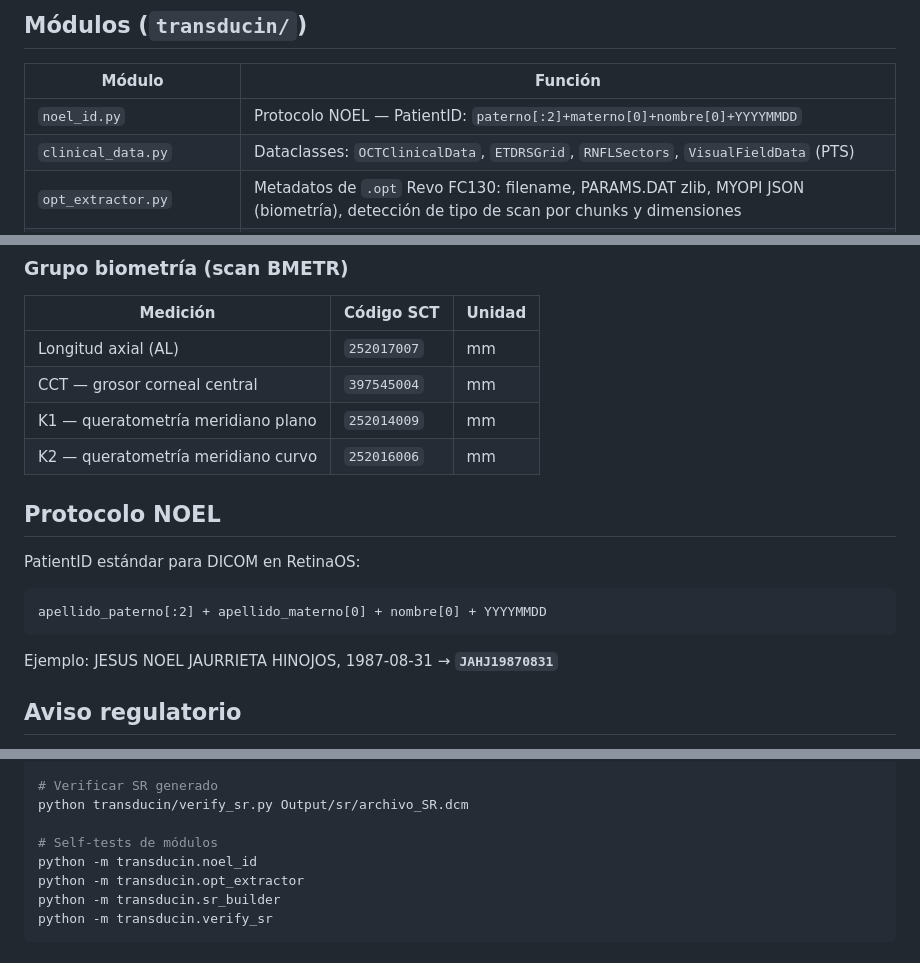
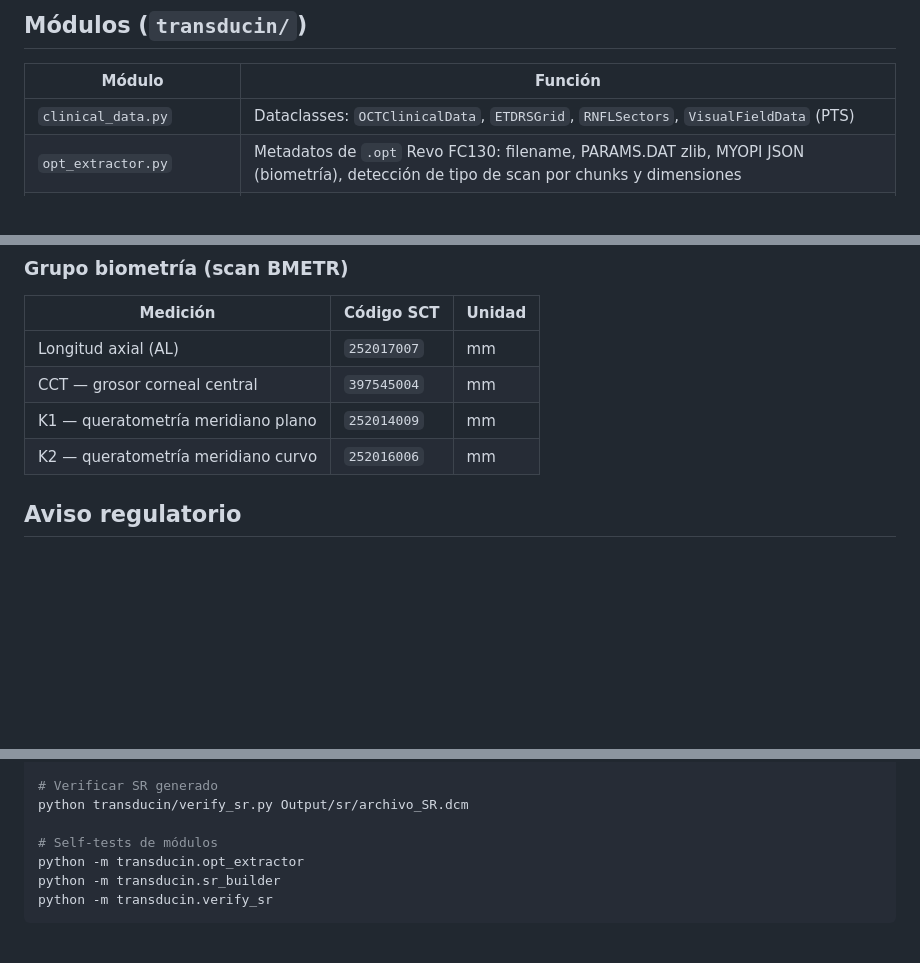
Before and after one commit to oftalmos-org/transducin, a Markdown page: README.md, 3 parts joined by grey strips. Rendered like a GitHub page; blank space fills up the shorter version.

Commit message:
docs(privacy): remove NOEL ID personal data from public README
Remove section 'Protocolo NOEL' (contained author full name + DOB as
example), noel_id.py from module table and directory tree, and the
noel_id self-test command from usage examples. Module remains in
codebase; documentation was the exposure surface.

Co-Authored-By: Claude Sonnet 4.6 <noreply@anthropic.com>

````diff
--- a/README.md
+++ b/README.md
@@ -79,7 +79,6 @@ input/REVO/*.opt                input/CIRRUS/*.EX.DCM
 
 | Módulo | Función |
 |---|---|
-| `noel_id.py` | Protocolo NOEL — PatientID: `paterno[:2]+materno[0]+nombre[0]+YYYYMMDD` |
 | `clinical_data.py` | Dataclasses: `OCTClinicalData`, `ETDRSGrid`, `RNFLSectors`, `VisualFieldData` (PTS) |
 | `opt_extractor.py` | Metadatos de `.opt` Revo FC130: filename, PARAMS.DAT zlib, MYOPI JSON (biometría), detección de tipo de scan por chunks y dimensiones |
 | `revo_opt_reader.py` | B-scans `.opt` → `OphthalmicTomographyImageStorage` + SLO/ENFACE/ANGPRV/OCTA_MIP → `OphthalmicPhotography8Bit` + CMT/ETDRS/pRNFL/mRNFL/mGCIPL desde segmentación |
@@ -152,16 +151,6 @@ Los Structured Reports siguen TID 1500/1501 con contexto anatómico completo. Ca
 | CCT — grosor corneal central | `397545004` | mm |
 | K1 — queratometría meridiano plano | `252014009` | mm |
 | K2 — queratometría meridiano curvo | `252016006` | mm |
-
-## Protocolo NOEL
-
-PatientID estándar para DICOM en RetinaOS:
-
-```
-apellido_paterno[:2] + apellido_materno[0] + nombre[0] + YYYYMMDD
-```
-
-Ejemplo: JESUS NOEL JAURRIETA HINOJOS, 1987-08-31 → **`JAHJ19870831`**
 
 ## Aviso regulatorio
 
@@ -246,7 +235,6 @@ python -m transducin.revo_opt_reader input/REVO/archivo.opt -o Output/
 python transducin/verify_sr.py Output/sr/archivo_SR.dcm
 
 # Self-tests de módulos
-python -m transducin.noel_id
 python -m transducin.opt_extractor
 python -m transducin.sr_builder
 python -m transducin.verify_sr
````
Also changed, not shown: other parts of README.md (+0 -1 lines).
